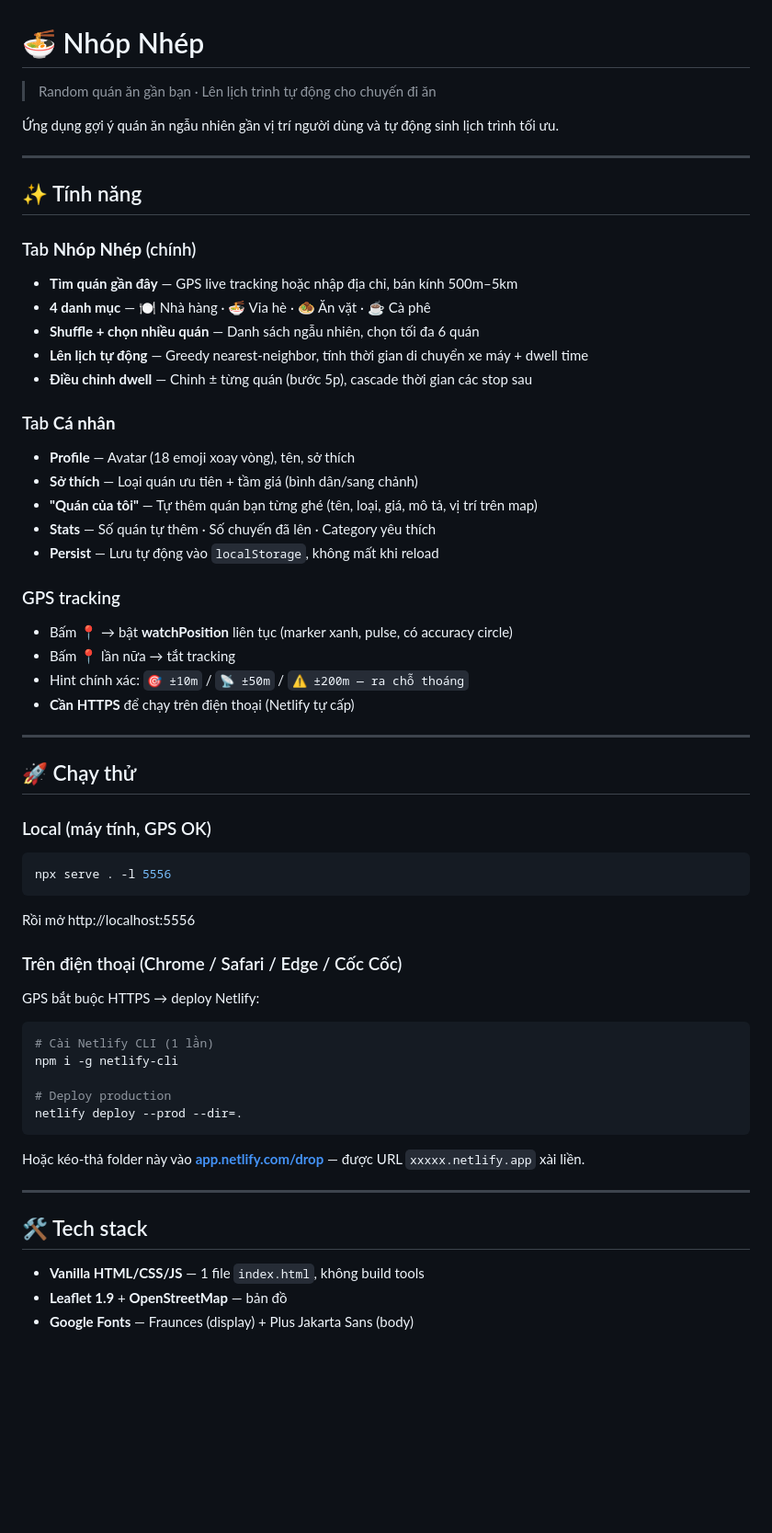
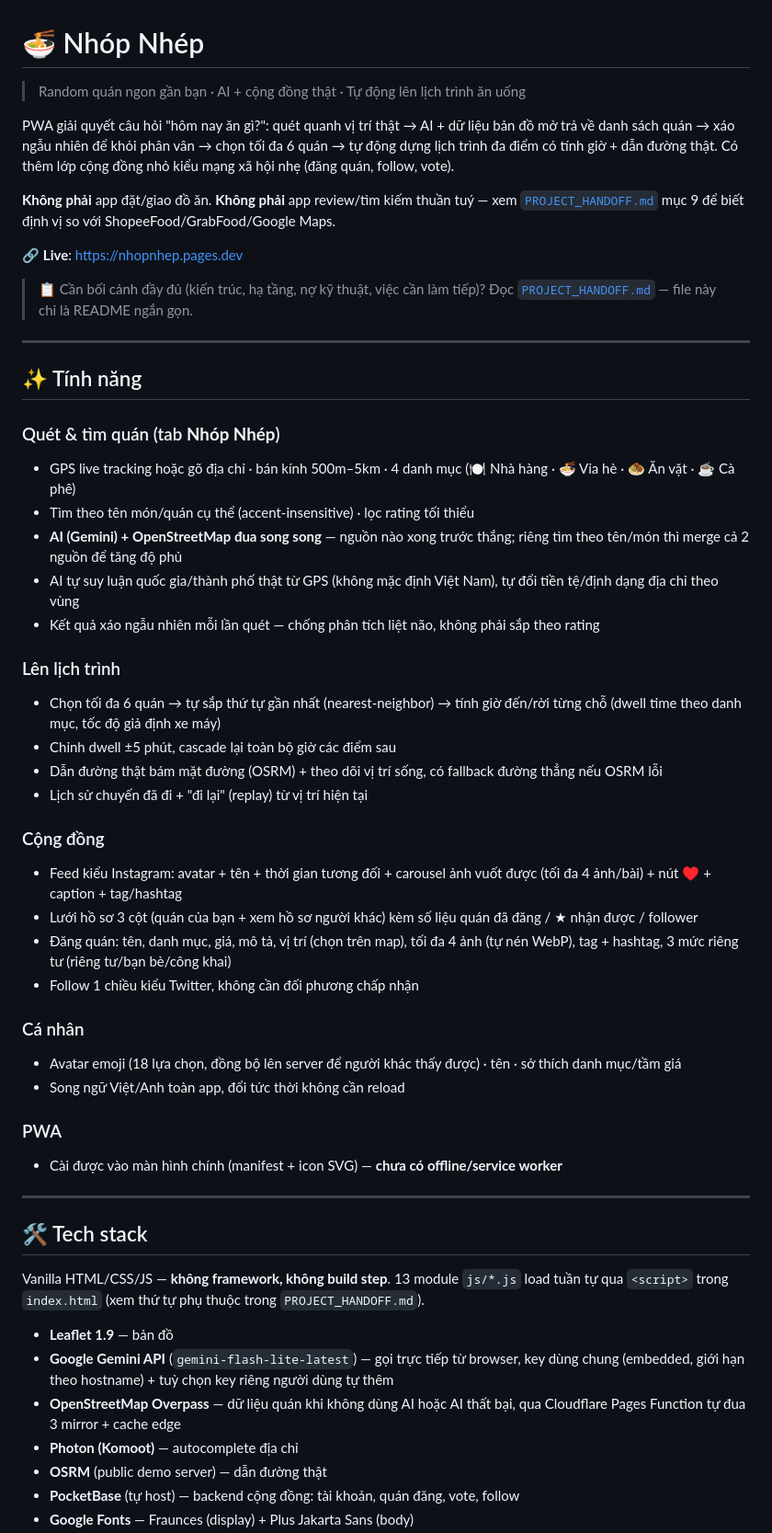
Before and after one commit to bvinh3105/NhopNhep, a Markdown page: README.md, the part around one of its changes. Shown at 92% size. Drawn GitHub-style; blank space fills up the shorter version.

````diff
--- a/README.md
+++ b/README.md
@@ -1,60 +1,55 @@
 # 🍜 Nhóp Nhép
 
-> Random quán ăn gần bạn · Lên lịch trình tự động cho chuyến đi ăn
+> Random quán ngon gần bạn · AI + cộng đồng thật · Tự động lên lịch trình ăn uống
 
-Ứng dụng gợi ý quán ăn ngẫu nhiên gần vị trí người dùng và tự động sinh lịch trình tối ưu.
+PWA giải quyết câu hỏi "hôm nay ăn gì?": quét quanh vị trí thật → AI + dữ liệu bản đồ mở trả về danh sách quán → xáo ngẫu nhiên để khỏi phân vân → chọn tối đa 6 quán → tự động dựng lịch trình đa điểm có tính giờ + dẫn đường thật. Có thêm lớp cộng đồng nhỏ kiểu mạng xã hội nhẹ (đăng quán, follow, vote).
+
+**Không phải** app đặt/giao đồ ăn. **Không phải** app review/tìm kiếm thuần tuý — xem [`PROJECT_HANDOFF.md`](./PROJECT_HANDOFF.md) mục 9 để biết định vị so với ShopeeFood/GrabFood/Google Maps.
+
+🔗 **Live**: https://nhopnhep.pages.dev
+
+> 📋 Cần bối cảnh đầy đủ (kiến trúc, hạ tầng, nợ kỹ thuật, việc cần làm tiếp)? Đọc [`PROJECT_HANDOFF.md`](./PROJECT_HANDOFF.md) — file này chỉ là README ngắn gọn.
 
 ---
 
 ## ✨ Tính năng
 
-### Tab **Nhóp Nhép** (chính)
-- **Tìm quán gần đây** — GPS live tracking hoặc nhập địa chỉ, bán kính 500m–5km
-- **4 danh mục** — 🍽️ Nhà hàng · 🍜 Vỉa hè · 🧆 Ăn vặt · ☕ Cà phê
-- **Shuffle + chọn nhiều quán** — Danh sách ngẫu nhiên, chọn tối đa 6 quán
-- **Lên lịch tự động** — Greedy nearest-neighbor, tính thời gian di chuyển xe máy + dwell time
-- **Điều chỉnh dwell** — Chỉnh ± từng quán (bước 5p), cascade thời gian các stop sau
+### Quét & tìm quán (tab **Nhóp Nhép**)
+- GPS live tracking hoặc gõ địa chỉ · bán kính 500m–5km · 4 danh mục (🍽️ Nhà hàng · 🍜 Vỉa hè · 🧆 Ăn vặt · ☕ Cà phê)
+- Tìm theo tên món/quán cụ thể (accent-insensitive) · lọc rating tối thiểu
+- **AI (Gemini) + OpenStreetMap đua song song** — nguồn nào xong trước thắng; riêng tìm theo tên/món thì merge cả 2 nguồn để tăng độ phủ
+- AI tự suy luận quốc gia/thành phố thật từ GPS (không mặc định Việt Nam), tự đổi tiền tệ/định dạng địa chỉ theo vùng
+- Kết quả xáo ngẫu nhiên mỗi lần quét — chống phân tích liệt não, không phải sắp theo rating
 
-### Tab **Cá nhân**
-- **Profile** — Avatar (18 emoji xoay vòng), tên, sở thích
-- **Sở thích** — Loại quán ưu tiên + tầm giá (bình dân/sang chảnh)
-- **"Quán của tôi"** — Tự thêm quán bạn từng ghé (tên, loại, giá, mô tả, vị trí trên map)
-- **Stats** — Số quán tự thêm · Số chuyến đã lên · Category yêu thích
-- **Persist** — Lưu tự động vào `localStorage`, không mất khi reload
+### Lên lịch trình
+- Chọn tối đa 6 quán → tự sắp thứ tự gần nhất (nearest-neighbor) → tính giờ đến/rời từng chỗ (dwell time theo danh mục, tốc độ giả định xe máy)
+- Chỉnh dwell ±5 phút, cascade lại toàn bộ giờ các điểm sau
+- Dẫn đường thật bám mặt đường (OSRM) + theo dõi vị trí sống, có fallback đường thẳng nếu OSRM lỗi
+- Lịch sử chuyến đã đi + "đi lại" (replay) từ vị trí hiện tại
 
-### GPS tracking
-- Bấm 📍 → bật **watchPosition** liên tục (marker xanh, pulse, có accuracy circle)
-- Bấm 📍 lần nữa → tắt tracking
-- Hint chính xác: `🎯 ±10m` / `📡 ±50m` / `⚠️ ±200m — ra chỗ thoáng`
-- **Cần HTTPS** để chạy trên điện thoại (Netlify tự cấp)
+### Cộng đồng
+- Feed kiểu Instagram: avatar + tên + thời gian tương đối + carousel ảnh vuốt được (tối đa 4 ảnh/bài) + nút ♥ + caption + tag/hashtag
+- Lưới hồ sơ 3 cột (quán của bạn + xem hồ sơ người khác) kèm số liệu quán đã đăng / ★ nhận được / follower
+- Đăng quán: tên, danh mục, giá, mô tả, vị trí (chọn trên map), tối đa 4 ảnh (tự nén WebP), tag + hashtag, 3 mức riêng tư (riêng tư/bạn bè/công khai)
+- Follow 1 chiều kiểu Twitter, không cần đối phương chấp nhận
 
----
+### Cá nhân
+- Avatar emoji (18 lựa chọn, đồng bộ lên server để người khác thấy được) · tên · sở thích danh mục/tầm giá
+- Song ngữ Việt/Anh toàn app, đổi tức thời không cần reload
 
-## 🚀 Chạy thử
-
-### Local (máy tính, GPS OK)
-```bash
-npx serve . -l 5556
-```
-Rồi mở http://localhost:5556
-
-### Trên điện thoại (Chrome / Safari / Edge / Cốc Cốc)
-GPS bắt buộc HTTPS → deploy Netlify:
-
-```bash
-# Cài Netlify CLI (1 lần)
-npm i -g netlify-cli
-
-# Deploy production
-netlify deploy --prod --dir=.
-```
-
-Hoặc kéo-thả folder này vào **[app.netlify.com/drop](https://app.netlify.com/drop)** — được URL `xxxxx.netlify.app` xài liền.
+### PWA
+- Cài được vào màn hình chính (manifest + icon SVG) — **chưa có offline/service worker**
 
 ---
 
 ## 🛠 Tech stack
 
-- **Vanilla HTML/CSS/JS** — 1 file `index.html`, không build tools
-- **Leaflet 1.9** + **OpenStreetMap** — bản đồ
+Vanilla HTML/CSS/JS — **không framework, không build step**. 13 module `js/*.js` load tuần tự qua `<script>` trong `index.html` (xem thứ tự phụ thuộc trong `PROJECT_HANDOFF.md`).
+
+- **Leaflet 1.9** — bản đồ
+- **Google Gemini API** (`gemini-flash-lite-latest`) — gọi trực tiếp từ browser, key dùng chung (embedded, giới hạn theo hostname) + tuỳ chọn key riêng người dùng tự thêm
+- **OpenStreetMap Overpass** — dữ liệu quán khi không dùng AI hoặc AI thất bại, qua Cloudflare Pages Function tự đua 3 mirror + cache edge
+- **Photon (Komoot)** — autocomplete địa chỉ
+- **OSRM** (public demo server) — dẫn đường thật
+- **PocketBase** (tự host) — backend cộng đồng: tài khoản, quán đăng, vote, follow
 - **Google Fonts** — Fraunces (display) + Plus Jakarta Sans (body)
````
Also changed, not shown: other parts of README.md (+64 -18 lines).
